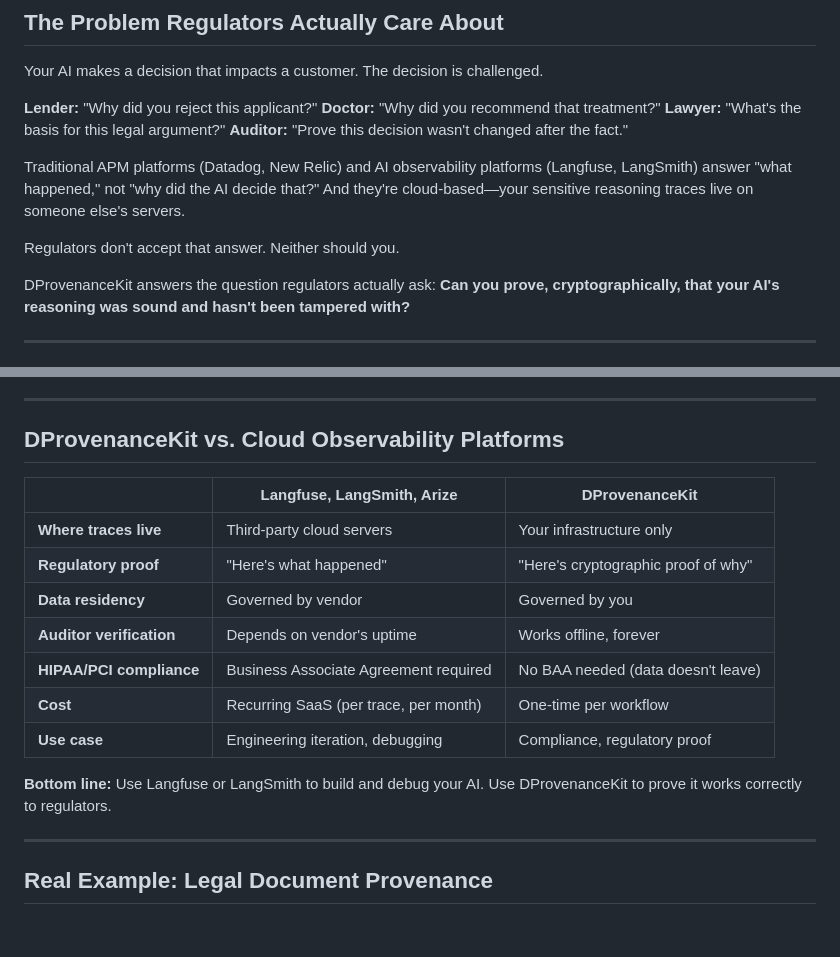
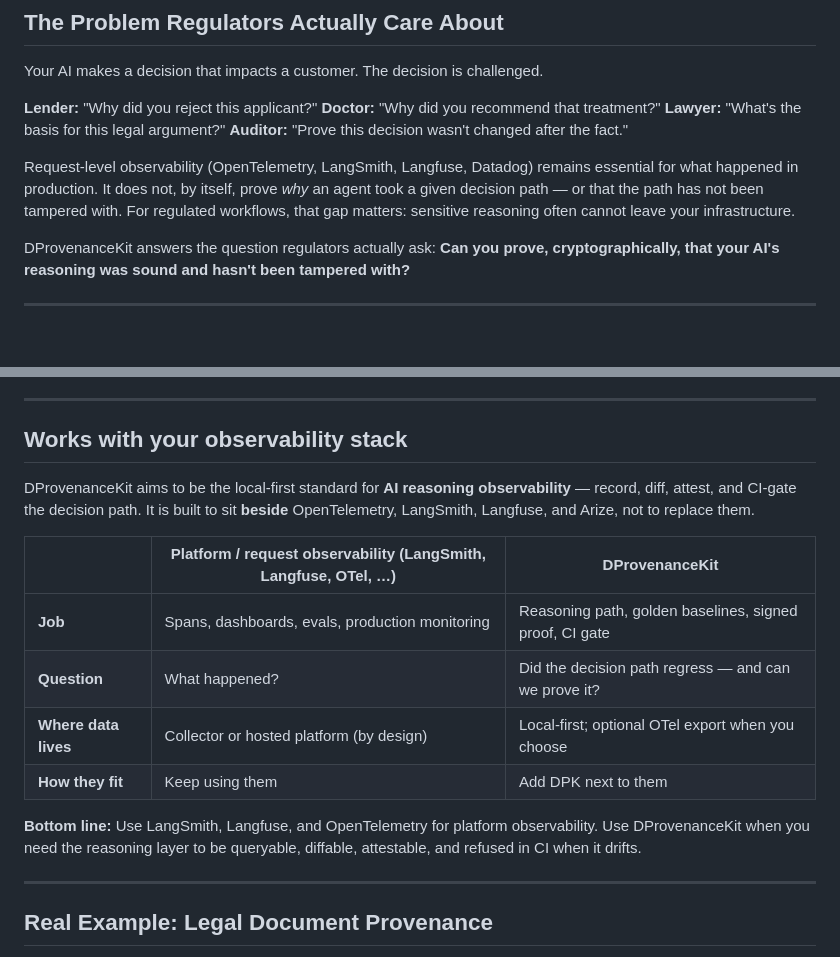
Before and after one commit to Therealdk8890/DProvenanceKit, a Markdown page: README.md, 2 parts joined by grey strips. Drawn GitHub-style; blank space fills up the shorter version.

Commit message:
docs: frame DProvenanceKit as complementary to LangSmith and OTel

```diff
--- a/README.md
+++ b/README.md
@@ -17,9 +17,7 @@ Your AI makes a decision that impacts a customer. The decision is challenged.
 **Lawyer:** "What's the basis for this legal argument?"
 **Auditor:** "Prove this decision wasn't changed after the fact."
 
-Traditional APM platforms (Datadog, New Relic) and AI observability platforms (Langfuse, LangSmith) answer "what happened," not "why did the AI decide that?" And they're cloud-based—your sensitive reasoning traces live on someone else's servers.
-
-Regulators don't accept that answer. Neither should you.
+Request-level observability (OpenTelemetry, LangSmith, Langfuse, Datadog) remains essential for what happened in production. It does not, by itself, prove *why* an agent took a given decision path — or that the path has not been tampered with. For regulated workflows, that gap matters: sensitive reasoning often cannot leave your infrastructure.
 
 DProvenanceKit answers the question regulators actually ask: **Can you prove, cryptographically, that your AI's reasoning was sound and hasn't been tampered with?**
 
@@ -69,19 +67,18 @@ Your AI processes FOIA requests or makes eligibility determinations. Citizens an
 
 ---
 
-## DProvenanceKit vs. Cloud Observability Platforms
+## Works with your observability stack
 
-| | Langfuse, LangSmith, Arize | DProvenanceKit |
+DProvenanceKit aims to be the local-first standard for **AI reasoning observability** — record, diff, attest, and CI-gate the decision path. It is built to sit **beside** OpenTelemetry, LangSmith, Langfuse, and Arize, not to replace them.
+
+| | Platform / request observability (LangSmith, Langfuse, OTel, …) | DProvenanceKit |
 |---|---|---|
-| **Where traces live** | Third-party cloud servers | Your infrastructure only |
-| **Regulatory proof** | "Here's what happened" | "Here's cryptographic proof of why" |
-| **Data residency** | Governed by vendor | Governed by you |
-| **Auditor verification** | Depends on vendor's uptime | Works offline, forever |
-| **HIPAA/PCI compliance** | Business Associate Agreement required | No BAA needed (data doesn't leave) |
-| **Cost** | Recurring SaaS (per trace, per month) | One-time per workflow |
-| **Use case** | Engineering iteration, debugging | Compliance, regulatory proof |
+| **Job** | Spans, dashboards, evals, production monitoring | Reasoning path, golden baselines, signed proof, CI gate |
+| **Question** | What happened? | Did the decision path regress — and can we prove it? |
+| **Where data lives** | Collector or hosted platform (by design) | Local-first; optional OTel export when you choose |
+| **How they fit** | Keep using them | Add DPK next to them |
 
-**Bottom line:** Use Langfuse or LangSmith to build and debug your AI. Use DProvenanceKit to prove it works correctly to regulators.
+**Bottom line:** Use LangSmith, Langfuse, and OpenTelemetry for platform observability. Use DProvenanceKit when you need the reasoning layer to be queryable, diffable, attestable, and refused in CI when it drifts.
 
 ---
 
```
